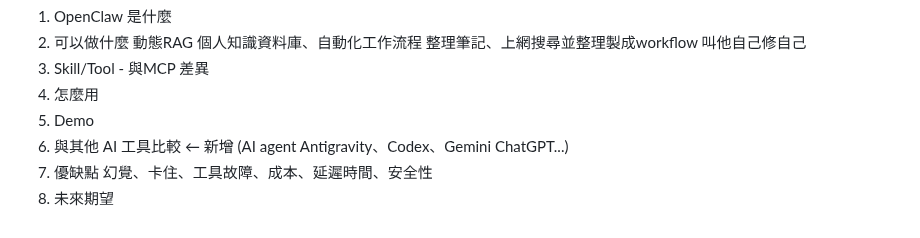
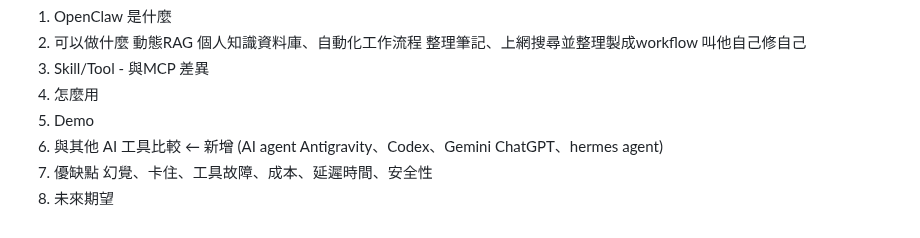
Before and after one commit to kaio3o/note, a Markdown page: openclaw/Openclaw.md, the part around the change. GitHub-like rendering.

Commit message:
vault backup: 2026-06-17 14:12:46

```diff
--- a/openclaw/Openclaw.md
+++ b/openclaw/Openclaw.md
@@ -137,7 +137,7 @@ source vllm-env/bin/activate
 3. Skill/Tool - 與MCP 差異
 4. 怎麼用
 5. Demo
-6. 與其他 AI 工具比較 ← 新增 (AI agent Antigravity、Codex、Gemini ChatGPT...)
+6. 與其他 AI 工具比較 ← 新增 (AI agent Antigravity、Codex、Gemini ChatGPT、hermes agent)
 7. 優缺點
 	幻覺、卡住、工具故障、成本、延遲時間、安全性
 8. 未來期望
```
